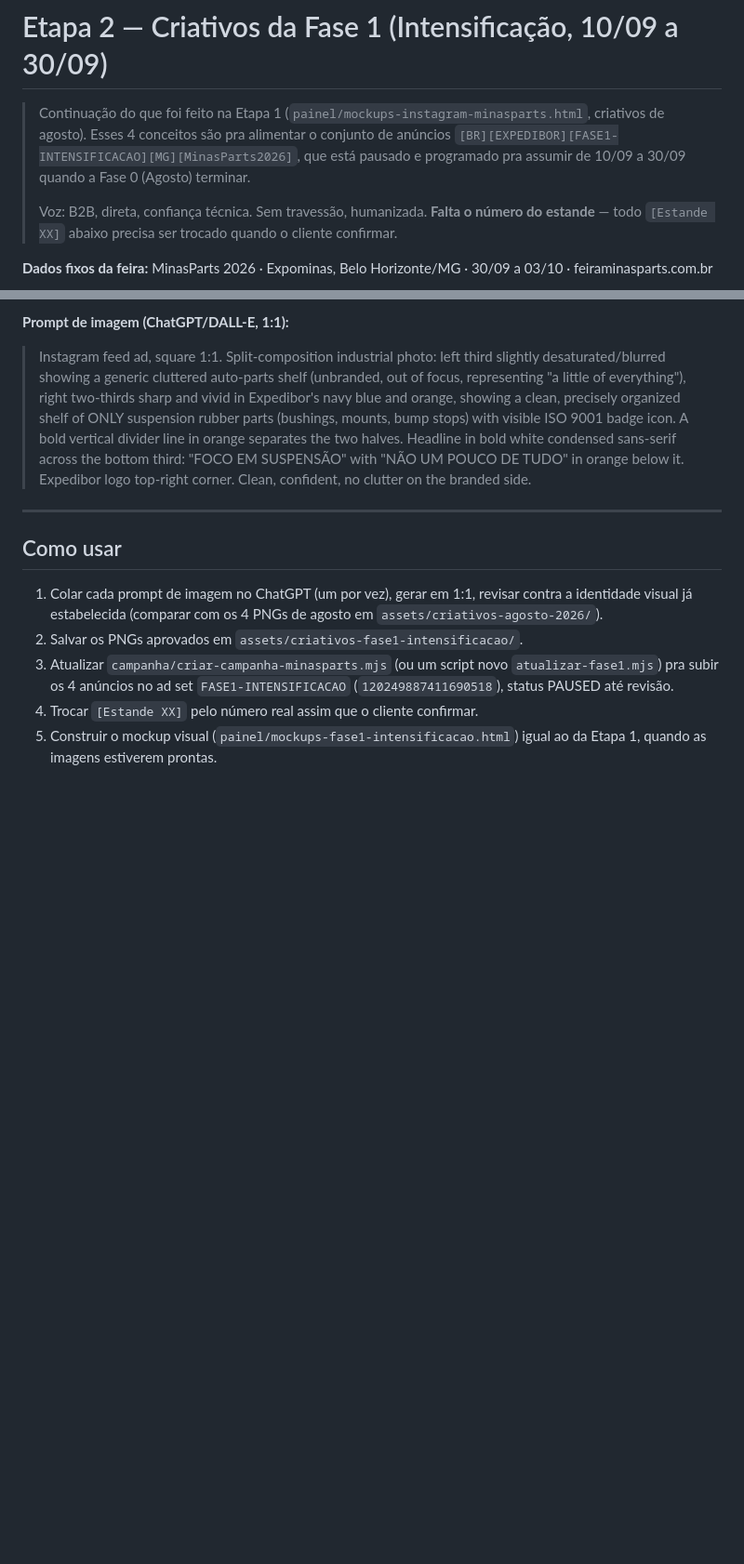
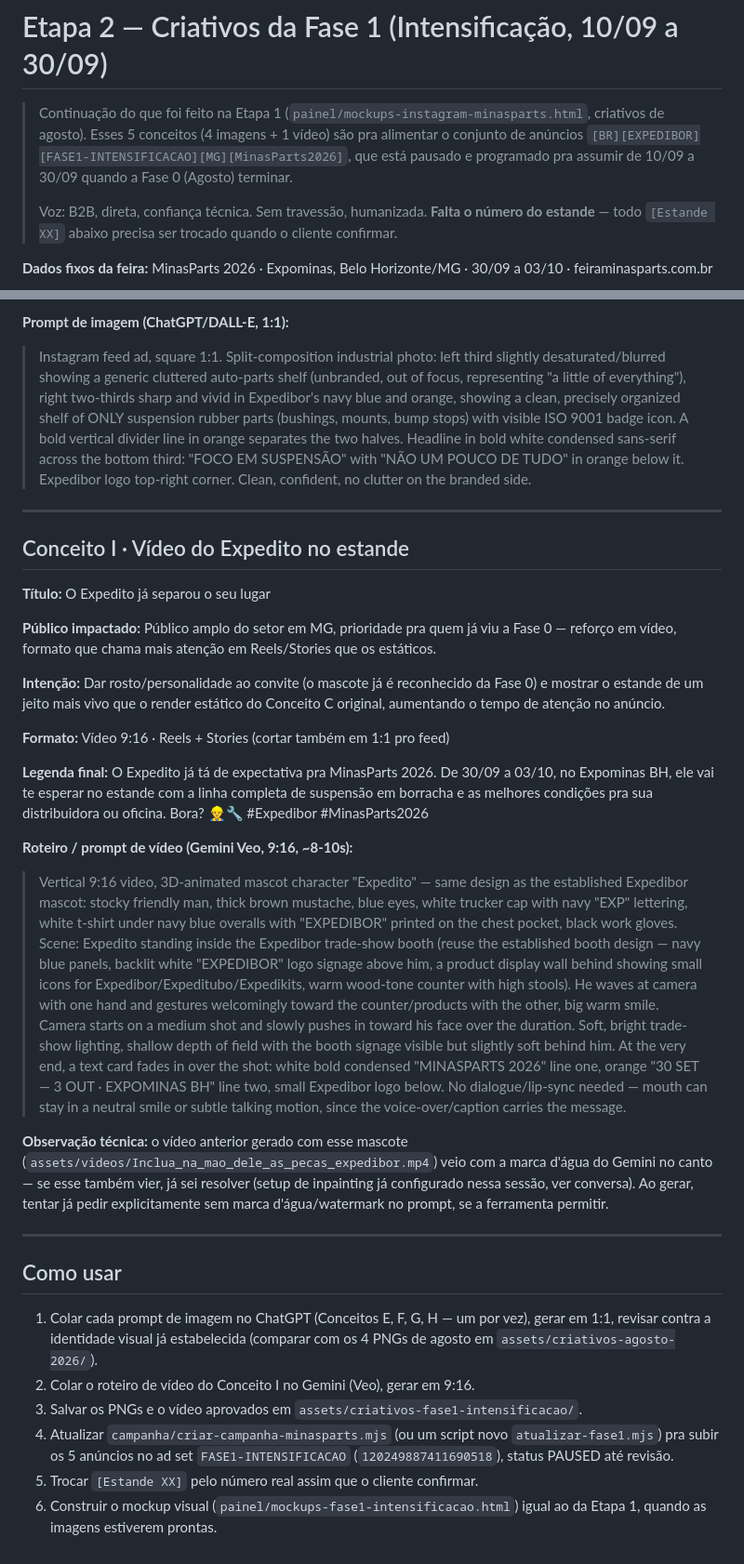
Before and after one commit to ElsonFlorentino/expedibor-midia, a Markdown page: copy/COPYS_ETAPA2_INTENSIFICACAO.md, 2 parts joined by grey strips. Shown at 93% size. Rendered like a GitHub page; blank space fills up the shorter version.

Commit message:
docs: adiciona Conceito I (video do Expedito no estande) na Etapa 2
Roteiro pronto pra Gemini/Veo, 9:16, reusando o design ja estabelecido
do mascote e do render do estande. Atualiza o "Como usar" pra cobrir
o fluxo de video junto com os 4 conceitos de imagem.

```diff
--- a/copy/COPYS_ETAPA2_INTENSIFICACAO.md
+++ b/copy/COPYS_ETAPA2_INTENSIFICACAO.md
@@ -1,6 +1,6 @@
 # Etapa 2 — Criativos da Fase 1 (Intensificação, 10/09 a 30/09)
 
-> Continuação do que foi feito na Etapa 1 (`painel/mockups-instagram-minasparts.html`, criativos de agosto). Esses 4 conceitos são pra alimentar o conjunto de anúncios `[BR][EXPEDIBOR][FASE1-INTENSIFICACAO][MG][MinasParts2026]`, que está pausado e programado pra assumir de 10/09 a 30/09 quando a Fase 0 (Agosto) terminar.
+> Continuação do que foi feito na Etapa 1 (`painel/mockups-instagram-minasparts.html`, criativos de agosto). Esses 5 conceitos (4 imagens + 1 vídeo) são pra alimentar o conjunto de anúncios `[BR][EXPEDIBOR][FASE1-INTENSIFICACAO][MG][MinasParts2026]`, que está pausado e programado pra assumir de 10/09 a 30/09 quando a Fase 0 (Agosto) terminar.
 >
 > Voz: B2B, direta, confiança técnica. Sem travessão, humanizada. **Falta o número do estande** — todo `[Estande XX]` abaixo precisa ser trocado quando o cliente confirmar.
 
@@ -80,10 +80,31 @@ Tem fornecedor que faz um pouco de tudo. A Expedibor faz uma coisa muito bem: bo
 
 ---
 
+## Conceito I · Vídeo do Expedito no estande
+
+**Título:** O Expedito já separou o seu lugar
+
+**Público impactado:** Público amplo do setor em MG, prioridade pra quem já viu a Fase 0 — reforço em vídeo, formato que chama mais atenção em Reels/Stories que os estáticos.
+
+**Intenção:** Dar rosto/personalidade ao convite (o mascote já é reconhecido da Fase 0) e mostrar o estande de um jeito mais vivo que o render estático do Conceito C original, aumentando o tempo de atenção no anúncio.
+
+**Formato:** Vídeo 9:16 · Reels + Stories (cortar também em 1:1 pro feed)
+
+**Legenda final:**
+O Expedito já tá de expectativa pra MinasParts 2026. De 30/09 a 03/10, no Expominas BH, ele vai te esperar no estande com a linha completa de suspensão em borracha e as melhores condições pra sua distribuidora ou oficina. Bora? 👷‍♂️🔧 #Expedibor #MinasParts2026
+
+**Roteiro / prompt de vídeo (Gemini Veo, 9:16, ~8-10s):**
+> Vertical 9:16 video, 3D-animated mascot character "Expedito" — same design as the established Expedibor mascot: stocky friendly man, thick brown mustache, blue eyes, white trucker cap with navy "EXP" lettering, white t-shirt under navy blue overalls with "EXPEDIBOR" printed on the chest pocket, black work gloves. Scene: Expedito standing inside the Expedibor trade-show booth (reuse the established booth design — navy blue panels, backlit white "EXPEDIBOR" logo signage above him, a product display wall behind showing small icons for Expedibor/Expeditubo/Expedikits, warm wood-tone counter with high stools). He waves at camera with one hand and gestures welcomingly toward the counter/products with the other, big warm smile. Camera starts on a medium shot and slowly pushes in toward his face over the duration. Soft, bright trade-show lighting, shallow depth of field with the booth signage visible but slightly soft behind him. At the very end, a text card fades in over the shot: white bold condensed "MINASPARTS 2026" line one, orange "30 SET — 3 OUT · EXPOMINAS BH" line two, small Expedibor logo below. No dialogue/lip-sync needed — mouth can stay in a neutral smile or subtle talking motion, since the voice-over/caption carries the message.
+
+**Observação técnica:** o vídeo anterior gerado com esse mascote (`assets/videos/Inclua_na_mao_dele_as_pecas_expedibor.mp4`) veio com a marca d'água do Gemini no canto — se esse também vier, já sei resolver (setup de inpainting já configurado nessa sessão, ver conversa). Ao gerar, tentar já pedir explicitamente sem marca d'água/watermark no prompt, se a ferramenta permitir.
+
+---
+
 ## Como usar
 
-1. Colar cada prompt de imagem no ChatGPT (um por vez), gerar em 1:1, revisar contra a identidade visual já estabelecida (comparar com os 4 PNGs de agosto em `assets/criativos-agosto-2026/`).
-2. Salvar os PNGs aprovados em `assets/criativos-fase1-intensificacao/`.
-3. Atualizar `campanha/criar-campanha-minasparts.mjs` (ou um script novo `atualizar-fase1.mjs`) pra subir os 4 anúncios no ad set `FASE1-INTENSIFICACAO` (`120249887411690518`), status PAUSED até revisão.
-4. Trocar `[Estande XX]` pelo número real assim que o cliente confirmar.
-5. Construir o mockup visual (`painel/mockups-fase1-intensificacao.html`) igual ao da Etapa 1, quando as imagens estiverem prontas.
+1. Colar cada prompt de imagem no ChatGPT (Conceitos E, F, G, H — um por vez), gerar em 1:1, revisar contra a identidade visual já estabelecida (comparar com os 4 PNGs de agosto em `assets/criativos-agosto-2026/`).
+2. Colar o roteiro de vídeo do Conceito I no Gemini (Veo), gerar em 9:16.
+3. Salvar os PNGs e o vídeo aprovados em `assets/criativos-fase1-intensificacao/`.
+4. Atualizar `campanha/criar-campanha-minasparts.mjs` (ou um script novo `atualizar-fase1.mjs`) pra subir os 5 anúncios no ad set `FASE1-INTENSIFICACAO` (`120249887411690518`), status PAUSED até revisão.
+5. Trocar `[Estande XX]` pelo número real assim que o cliente confirmar.
+6. Construir o mockup visual (`painel/mockups-fase1-intensificacao.html`) igual ao da Etapa 1, quando as imagens estiverem prontas.
```
